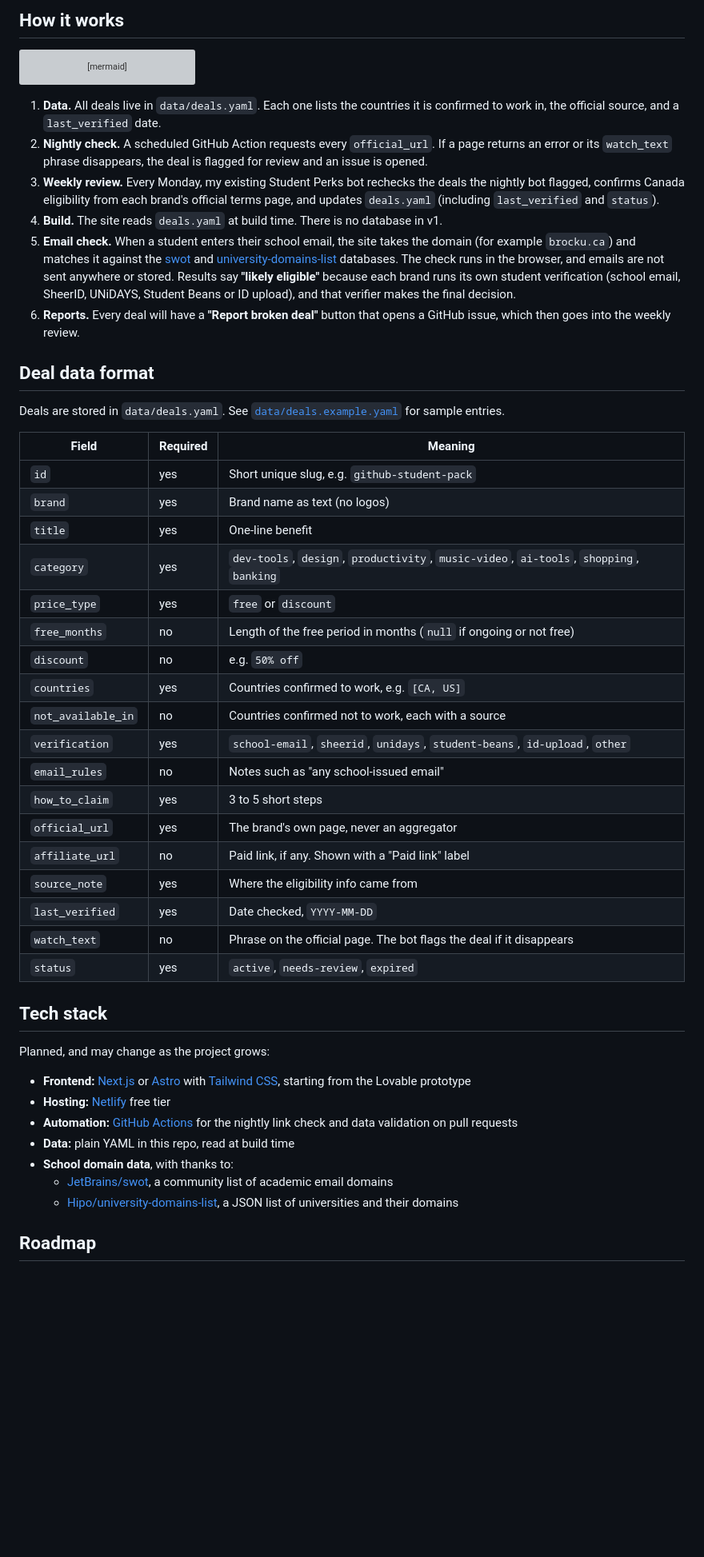
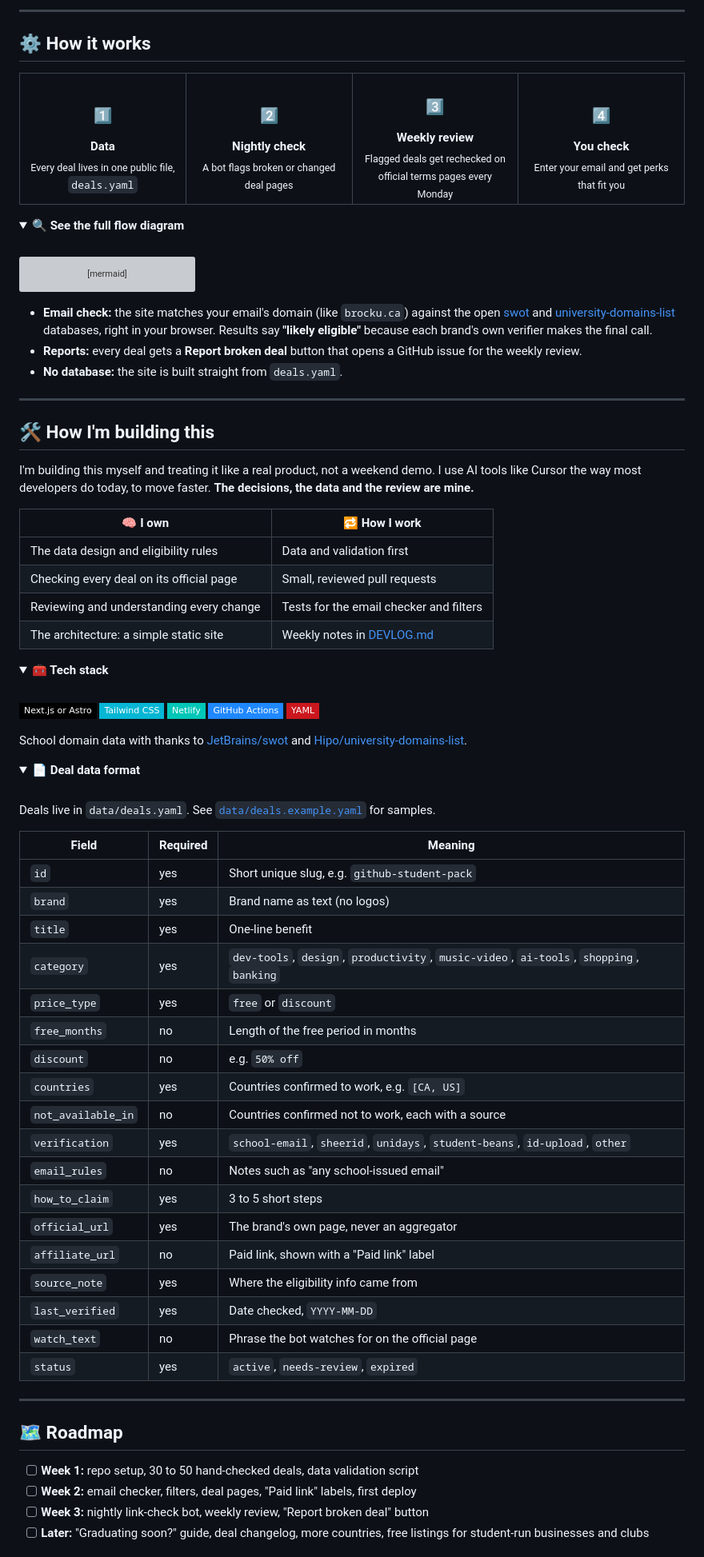
Before and after one commit to AyaanRathod/verified-student-perks, a Markdown page: README.md, the part around one of its changes. Shown at 80% size. GitHub-like rendering; folded sections open; badges without logos; blank space fills up the shorter version; grey boxes are pictures that could not be loaded.

````diff
--- a/README.md
+++ b/README.md
@@ -53,5 +86,20 @@ The mockup HTML source is in [`mockups/`](mockups/) if you want to tweak and re-
 
-## How it works
+---
+
+## ⚙️ How it works
+
+<table>
+  <tr>
+    <td align="center" width="25%"><h3>1️⃣</h3><b>Data</b><br><sub>Every deal lives in one public file, <code>deals.yaml</code></sub></td>
+    <td align="center" width="25%"><h3>2️⃣</h3><b>Nightly check</b><br><sub>A bot flags broken or changed deal pages</sub></td>
+    <td align="center" width="25%"><h3>3️⃣</h3><b>Weekly review</b><br><sub>Flagged deals get rechecked on official terms pages every Monday</sub></td>
+    <td align="center" width="25%"><h3>4️⃣</h3><b>You check</b><br><sub>Enter your email and get perks that fit you</sub></td>
+  </tr>
+</table>
+
+<details>
+<summary><b>🔍 See the full flow diagram</b></summary>
+<br>
 
 ```mermaid
 flowchart TD
@@ -67,16 +115,46 @@ flowchart TD
     H --> D
 ```
 
-1. **Data.** All deals live in `data/deals.yaml`. Each one lists the countries it is confirmed to work in, the official source, and a `last_verified` date.
-2. **Nightly check.** A scheduled GitHub Action requests every `official_url`. If a page returns an error or its `watch_text` phrase disappears, the deal is flagged for review and an issue is opened.
-3. **Weekly review.** Every Monday, my existing Student Perks bot rechecks the deals the nightly bot flagged, confirms Canada eligibility from each brand's official terms page, and updates `deals.yaml` (including `last_verified` and `status`).
-4. **Build.** The site reads `deals.yaml` at build time. There is no database in v1.
-5. **Email check.** When a student enters their school email, the site takes the domain (for example `brocku.ca`) and matches it against the [swot](https://github.com/JetBrains/swot) and [university-domains-list](https://github.com/Hipo/university-domains-list) databases. The check runs in the browser, and emails are not sent anywhere or stored. Results say **"likely eligible"** because each brand runs its own student verification (school email, SheerID, UNiDAYS, Student Beans or ID upload), and that verifier makes the final decision.
-6. **Reports.** Every deal will have a **"Report broken deal"** button that opens a GitHub issue, which then goes into the weekly review.
+- **Email check:** the site matches your email's domain (like `brocku.ca`) against the open [swot](https://github.com/JetBrains/swot) and [university-domains-list](https://github.com/Hipo/university-domains-list) databases, right in your browser. Results say **"likely eligible"** because each brand's own verifier makes the final call.
+- **Reports:** every deal gets a **Report broken deal** button that opens a GitHub issue for the weekly review.
+- **No database:** the site is built straight from `deals.yaml`.
 
-## Deal data format
+</details>
 
-Deals are stored in `data/deals.yaml`. See [`data/deals.example.yaml`](data/deals.example.yaml) for sample entries.
+---
+
+## 🛠️ How I'm building this
+
+I'm building this myself and treating it like a real product, not a weekend demo. I use AI tools like Cursor the way most developers do today, to move faster. **The decisions, the data and the review are mine.**
+
+| 🧠 I own | 🔁 How I work |
+|---|---|
+| The data design and eligibility rules | Data and validation first |
+| Checking every deal on its official page | Small, reviewed pull requests |
+| Reviewing and understanding every change | Tests for the email checker and filters |
+| The architecture: a simple static site | Weekly notes in [DEVLOG.md](DEVLOG.md) |
+
+<details>
+<summary><b>🧰 Tech stack</b></summary>
+<br>
+
+<p>
+  <img src="https://img.shields.io/badge/Next.js%20or%20Astro-000000?style=flat-square&logo=nextdotjs&logoColor=white" alt="Next.js or Astro">
+  <img src="https://img.shields.io/badge/Tailwind%20CSS-06B6D4?style=flat-square&logo=tailwindcss&logoColor=white" alt="Tailwind CSS">
+  <img src="https://img.shields.io/badge/Netlify-00C7B7?style=flat-square&logo=netlify&logoColor=white" alt="Netlify">
+  <img src="https://img.shields.io/badge/GitHub%20Actions-2088FF?style=flat-square&logo=githubactions&logoColor=white" alt="GitHub Actions">
+  <img src="https://img.shields.io/badge/YAML-CB171E?style=flat-square&logo=yaml&logoColor=white" alt="YAML">
+</p>
+
+School domain data with thanks to [JetBrains/swot](https://github.com/JetBrains/swot) and [Hipo/university-domains-list](https://github.com/Hipo/university-domains-list).
+
+</details>
+
+<details>
+<summary><b>📄 Deal data format</b></summary>
+<br>
+
+Deals live in `data/deals.yaml`. See [`data/deals.example.yaml`](data/deals.example.yaml) for samples.
 
 | Field | Required | Meaning |
 |---|---|---|
@@ -85,7 +163,7 @@ Deals are stored in `data/deals.yaml`. See [`data/deals.example.yaml`](data/deal
 | `title` | yes | One-line benefit |
 | `category` | yes | `dev-tools`, `design`, `productivity`, `music-video`, `ai-tools`, `shopping`, `banking` |
 | `price_type` | yes | `free` or `discount` |
-| `free_months` | no | Length of the free period in months (`null` if ongoing or not free) |
+| `free_months` | no | Length of the free period in months |
 | `discount` | no | e.g. `50% off` |
 | `countries` | yes | Countries confirmed to work, e.g. `[CA, US]` |
 | `not_available_in` | no | Countries confirmed not to work, each with a source |
@@ -93,23 +171,20 @@ Deals are stored in `data/deals.yaml`. See [`data/deals.example.yaml`](data/deal
 | `email_rules` | no | Notes such as "any school-issued email" |
 | `how_to_claim` | yes | 3 to 5 short steps |
 | `official_url` | yes | The brand's own page, never an aggregator |
-| `affiliate_url` | no | Paid link, if any. Shown with a "Paid link" label |
+| `affiliate_url` | no | Paid link, shown with a "Paid link" label |
 | `source_note` | yes | Where the eligibility info came from |
 | `last_verified` | yes | Date checked, `YYYY-MM-DD` |
-| `watch_text` | no | Phrase on the official page. The bot flags the deal if it disappears |
+| `watch_text` | no | Phrase the bot watches for on the official page |
 | `status` | yes | `active`, `needs-review`, `expired` |
 
-## Tech stack
+</details>
 
-Planned, and may change as the project grows:
+---
 
-- **Frontend:** [Next.js](https://nextjs.org/) or [Astro](https://astro.build/) with [Tailwind CSS](https://tailwindcss.com/), starting from the Lovable prototype
-- **Hosting:** [Netlify](https://www.netlify.com/) free tier
-- **Automation:** [GitHub Actions](https://docs.github.com/en/actions) for the nightly link check and data validation on pull requests
-- **Data:** plain YAML in this repo, read at build time
-- **School domain data**, with thanks to:
-  - [JetBrains/swot](https://github.com/JetBrains/swot), a community list of academic email domains
-  - [Hipo/university-domains-list](https://github.com/Hipo/university-domains-list), a JSON list of universities and their domains
+## 🗺️ Roadmap
 
-## Roadmap
+- [ ] **Week 1:** repo setup, 30 to 50 hand-checked deals, data validation script
+- [ ] **Week 2:** email checker, filters, deal pages, "Paid link" labels, first deploy
+- [ ] **Week 3:** nightly link-check bot, weekly review, "Report broken deal" button
+- [ ] **Later:** "Graduating soon?" guide, deal changelog, more countries, free listings for student-run businesses and clubs
 
````
Also changed, not shown: other parts of README.md (+103 -45 lines).
